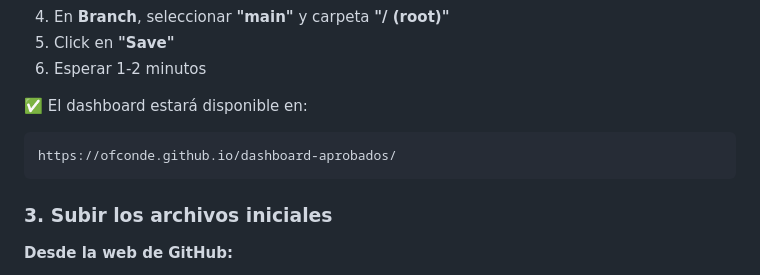
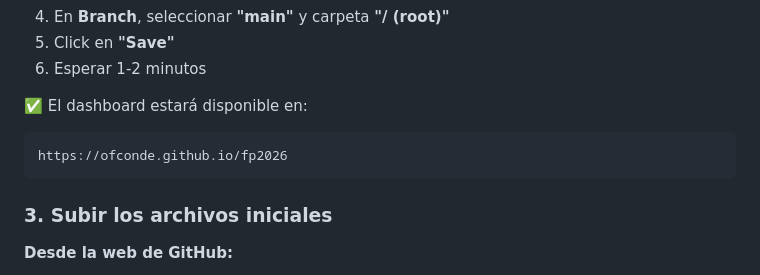
Before and after one commit to ofconde/FP2026, a Markdown page: README.md, the part around the change. Rendered like a GitHub page.

````diff
--- a/README.md
+++ b/README.md
@@ -41,7 +41,7 @@ dashboard-aprobados/
 
 ✅ El dashboard estará disponible en:
 ```
-https://ofconde.github.io/dashboard-aprobados/
+https://ofconde.github.io/fp2026
 ```
 
 ### 3. Subir los archivos iniciales
````
